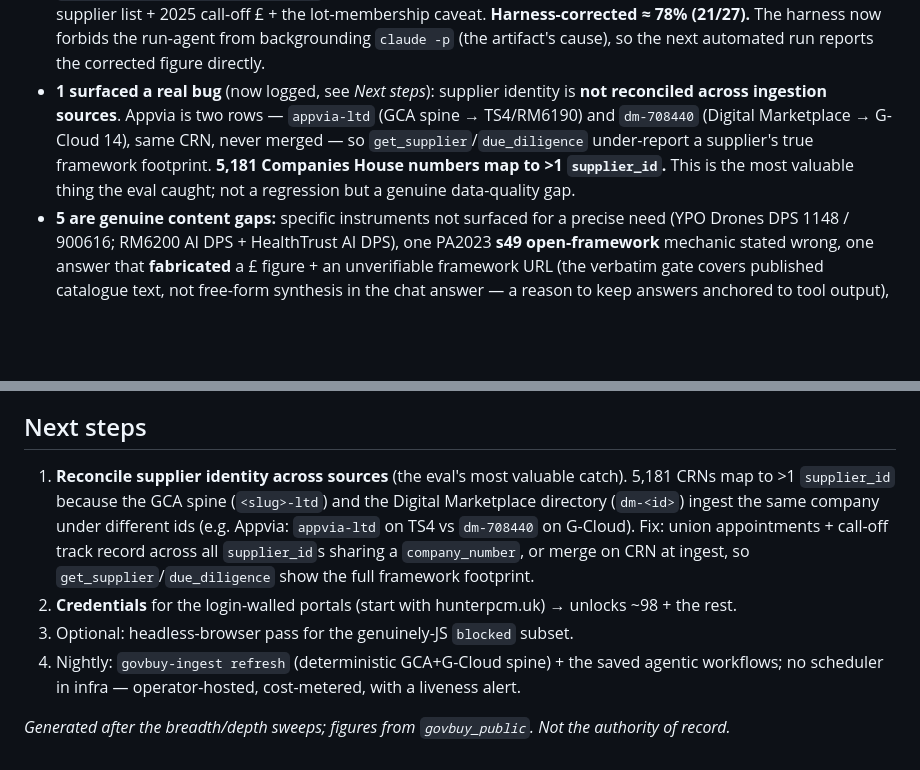
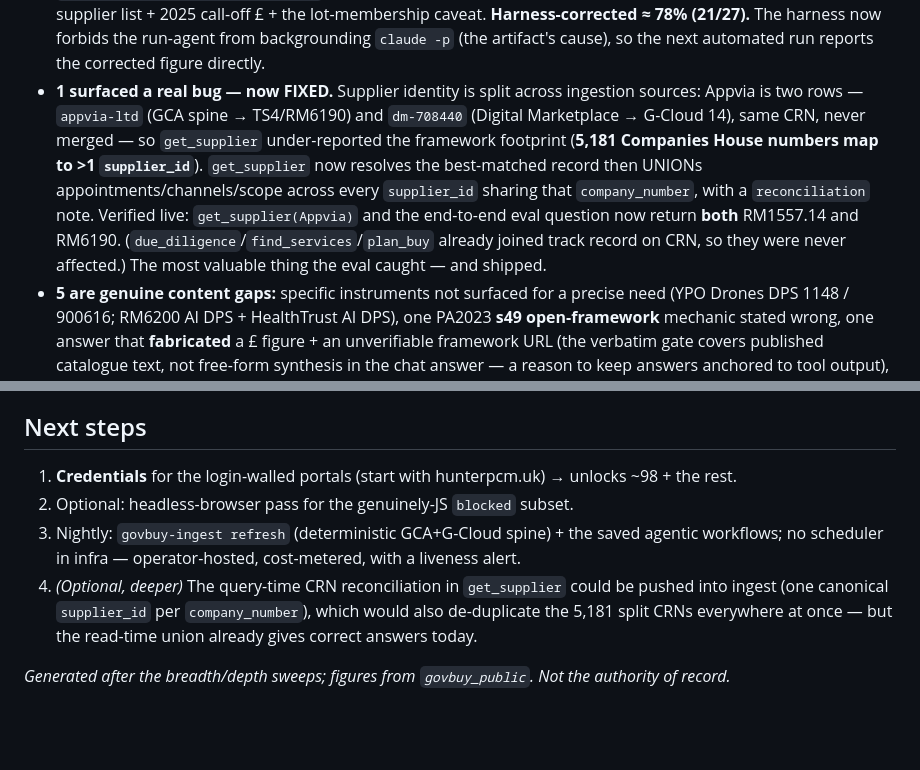
Before and after one commit to chrisns/govbuy, a Markdown page: docs/STATUS.md, 2 parts joined by grey strips. Drawn GitHub-style; blank space fills up the shorter version.

Commit message:
docs: mark supplier-identity reconciliation FIXED (was the eval's top finding)

```diff
--- a/docs/STATUS.md
+++ b/docs/STATUS.md
@@ -68,11 +68,14 @@ are *not* 8 feature gaps:
   appointed-supplier list + 2025 call-off £ + the lot-membership caveat. **Harness-corrected ≈ 78% (21/27).** The
   harness now forbids the run-agent from backgrounding `claude -p` (the artifact's cause), so the next automated run
   reports the corrected figure directly.
-- **1 surfaced a real bug** (now logged, see *Next steps*): supplier identity is **not reconciled across ingestion
-  sources**. Appvia is two rows — `appvia-ltd` (GCA spine → TS4/RM6190) and `dm-708440` (Digital Marketplace →
-  G-Cloud 14), same CRN, never merged — so `get_supplier`/`due_diligence` under-report a supplier's true framework
-  footprint. **5,181 Companies House numbers map to >1 `supplier_id`.** This is the most valuable thing the eval
-  caught; not a regression but a genuine data-quality gap.
+- **1 surfaced a real bug — now FIXED.** Supplier identity is split across ingestion sources: Appvia is two rows
+  — `appvia-ltd` (GCA spine → TS4/RM6190) and `dm-708440` (Digital Marketplace → G-Cloud 14), same CRN, never
+  merged — so `get_supplier` under-reported the framework footprint (**5,181 Companies House numbers map to >1
+  `supplier_id`**). `get_supplier` now resolves the best-matched record then UNIONs appointments/channels/scope
+  across every `supplier_id` sharing that `company_number`, with a `reconciliation` note. Verified live:
+  `get_supplier(Appvia)` and the end-to-end eval question now return **both** RM1557.14 and RM6190.
+  (`due_diligence`/`find_services`/`plan_buy` already joined track record on CRN, so they were never affected.)
+  The most valuable thing the eval caught — and shipped.
 - **5 are genuine content gaps:** specific instruments not surfaced for a precise need (YPO Drones DPS 1148 / 900616;
   RM6200 AI DPS + HealthTrust AI DPS), one PA2023 **s49 open-framework** mechanic stated wrong, one answer that
   **fabricated** a £ figure + an unverifiable framework URL (the verbatim gate covers published catalogue text, not
@@ -150,14 +153,12 @@ enrichment of G-Cloud descriptions from the detail pages.
   is increasingly marginal.
 
 ## Next steps
-1. **Reconcile supplier identity across sources** (the eval's most valuable catch). 5,181 CRNs map to >1
-   `supplier_id` because the GCA spine (`<slug>-ltd`) and the Digital Marketplace directory (`dm-<id>`) ingest
-   the same company under different ids (e.g. Appvia: `appvia-ltd` on TS4 vs `dm-708440` on G-Cloud). Fix:
-   union appointments + call-off track record across all `supplier_id`s sharing a `company_number`, or merge on
-   CRN at ingest, so `get_supplier`/`due_diligence` show the full framework footprint.
-2. **Credentials** for the login-walled portals (start with hunterpcm.uk) → unlocks ~98 + the rest.
-3. Optional: headless-browser pass for the genuinely-JS `blocked` subset.
-4. Nightly: `govbuy-ingest refresh` (deterministic GCA+G-Cloud spine) + the saved agentic workflows;
+1. **Credentials** for the login-walled portals (start with hunterpcm.uk) → unlocks ~98 + the rest.
+2. Optional: headless-browser pass for the genuinely-JS `blocked` subset.
+3. Nightly: `govbuy-ingest refresh` (deterministic GCA+G-Cloud spine) + the saved agentic workflows;
    no scheduler in infra — operator-hosted, cost-metered, with a liveness alert.
+4. _(Optional, deeper)_ The query-time CRN reconciliation in `get_supplier` could be pushed into ingest
+   (one canonical `supplier_id` per `company_number`), which would also de-duplicate the 5,181 split CRNs
+   everywhere at once — but the read-time union already gives correct answers today.
 
 _Generated after the breadth/depth sweeps; figures from `govbuy_public`. Not the authority of record._
```
Also changed, not shown: docs/top5-acceptance.md (+3 -2 lines).
